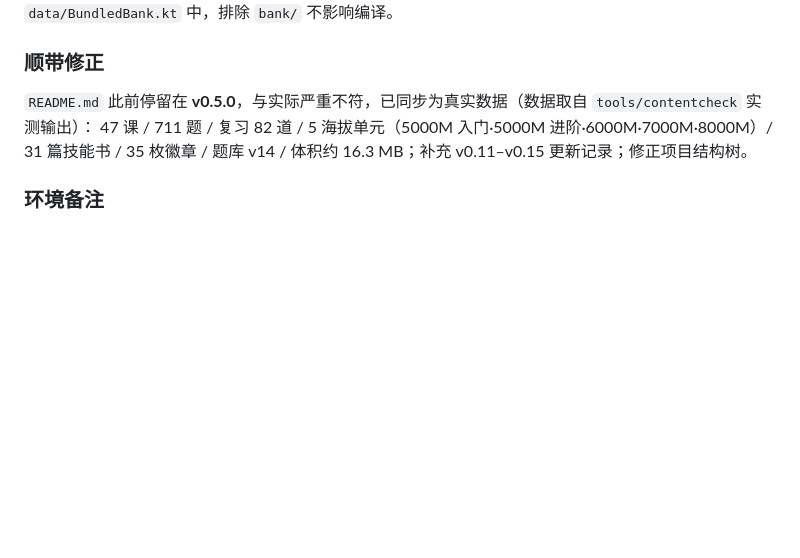
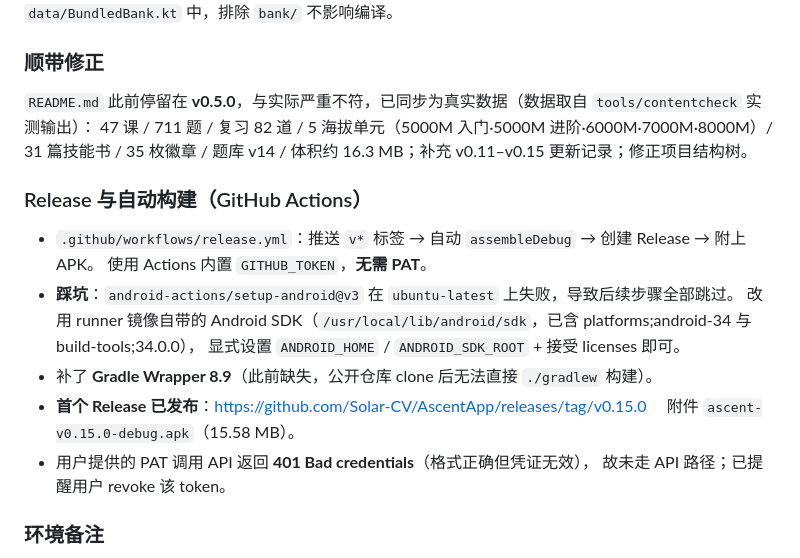
Before and after one commit to Solar-CV/AscentApp, a Markdown page: HANDOFF.md, the part around the change. GitHub-like rendering; blank space fills up the shorter version.

```diff
--- a/HANDOFF.md
+++ b/HANDOFF.md
@@ -892,6 +892,19 @@ onDismiss = {
 47 课 / 711 题 / 复习 82 道 / 5 海拔单元（5000M 入门·5000M 进阶·6000M·7000M·8000M）/
 31 篇技能书 / 35 枚徽章 / 题库 v14 / 体积约 16.3 MB；补充 v0.11–v0.15 更新记录；修正项目结构树。
 
+### Release 与自动构建（GitHub Actions）
+
+- `.github/workflows/release.yml`：推送 `v*` 标签 → 自动 `assembleDebug` → 创建 Release → 附上 APK。
+  使用 Actions 内置 `GITHUB_TOKEN`，**无需 PAT**。
+- **踩坑**：`android-actions/setup-android@v3` 在 `ubuntu-latest` 上失败，导致后续步骤全部跳过。
+  改用 runner 镜像自带的 Android SDK（`/usr/local/lib/android/sdk`，已含 platforms;android-34 与 build-tools;34.0.0），
+  显式设置 `ANDROID_HOME` / `ANDROID_SDK_ROOT` + 接受 licenses 即可。
+- 补了 **Gradle Wrapper 8.9**（此前缺失，公开仓库 clone 后无法直接 `./gradlew` 构建）。
+- **首个 Release 已发布**：<https://github.com/Solar-CV/AscentApp/releases/tag/v0.15.0>
+  附件 `ascent-v0.15.0-debug.apk`（15.58 MB）。
+- 用户提供的 PAT 调用 API 返回 **401 Bad credentials**（格式正确但凭证无效），
+  故未走 API 路径；已提醒用户 revoke 该 token。
+
 ### 环境备注
 
 - GitHub MCP 集成**无权创建仓库**（403 `Resource not accessible by integration`）；本机无 brew / gh CLI。
```
Also changed, not shown: README.md (+23 -0 lines).
